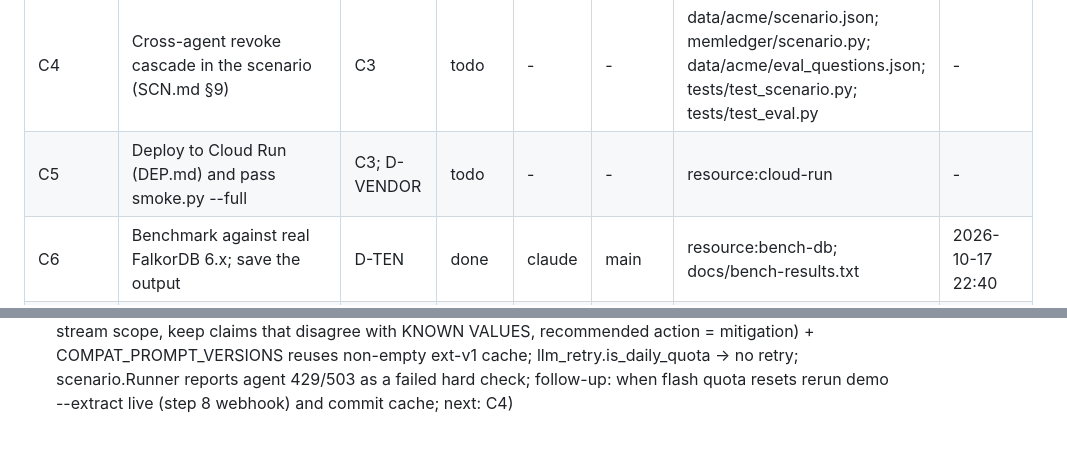
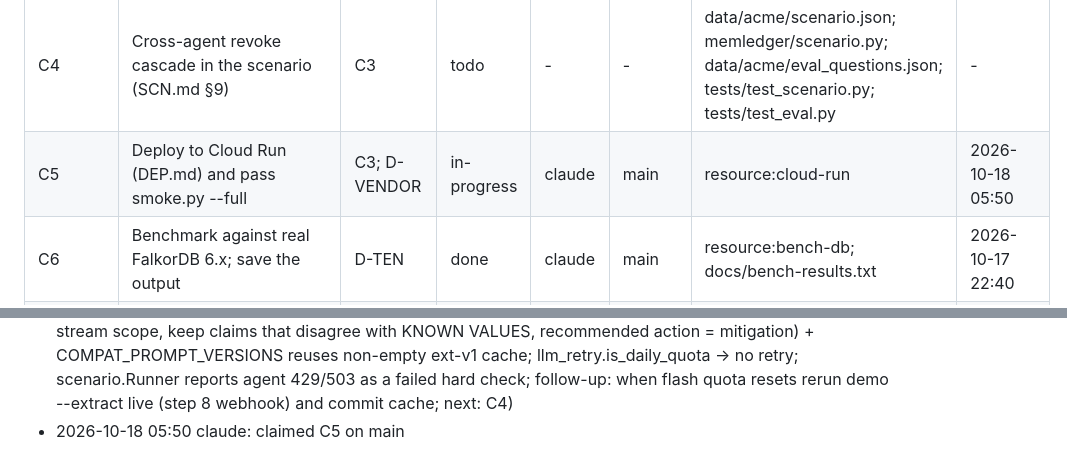
Before and after one commit to ASR222/memledger-graphhacks, a Markdown page: SETUP-STATUS.md, 2 parts joined by grey strips. Rendered like a GitHub page.

Commit message:
status: claim C5
Co-Authored-By: Claude Opus 5.5 <noreply@anthropic.com>

```diff
--- a/SETUP-STATUS.md
+++ b/SETUP-STATUS.md
@@ -27,7 +27,7 @@ Statuses: `todo` · `in-progress` · `review` · `done` · `blocked`. Owner is a
 | C2c | Fix queries.SEED so all Sources are created on real FalkorDB 6.x (found in C6) | C2a | done | claude | main | memledger/queries.py; memledger/schema.py; tests/test_patch.py; README.md; docs/bench-results.txt | 2026-10-17 22:42 |
 | C3 | Live run with Gemini: try_extract, demo live, fix aliases/expectations, commit the extraction cache | C2a | done | claude | main | data/.extract_cache.json; memledger/config.py; data/acme/scenario.json; data/globex/scenario.json | 2026-10-18 02:35 |
 | C4 | Cross-agent revoke cascade in the scenario (SCN.md §9) | C3 | todo | - | - | data/acme/scenario.json; memledger/scenario.py; data/acme/eval_questions.json; tests/test_scenario.py; tests/test_eval.py | - |
-| C5 | Deploy to Cloud Run (DEP.md) and pass smoke.py --full | C3; D-VENDOR | todo | - | - | resource:cloud-run | - |
+| C5 | Deploy to Cloud Run (DEP.md) and pass smoke.py --full | C3; D-VENDOR | in-progress | claude | main | resource:cloud-run | 2026-10-18 05:50 |
 | C6 | Benchmark against real FalkorDB 6.x; save the output | D-TEN | done | claude | main | resource:bench-db; docs/bench-results.txt | 2026-10-17 22:40 |
 | C7 | Write README intro, numbers, AI_DISCLOSURE in your own words | C1; C3; C5; C6 | todo | - | - | README.md; AI_DISCLOSURE.md | - |
 | C8 | Rehearse explaining the model and queries (SUB.md §3) | D-SUB | todo | - | - | - | - |
@@ -83,3 +83,4 @@ Append one line per change, newest last: `YYYY-MM-DD HH:MM owner: what changed`.
 - 2026-10-18 02:35 claude: C3 -> done (tests: 166 passed, 1 skipped (test_collab deselected); globex: 7/7 checks ok (4 steps); acme: 20/31 ok, 8 x, 3 ~ (soft, agent steps 3/6/9) on live run, 21/31 after alias fix (step 7 verified on cached raw); changed: GEMINI_MODEL default gemini-3.5-flash (2.5-flash 404 for this key), ALIASES for live spellings incl. block-it-at-the-edge, committed extraction cache (37 entries); follow-ups: (1) extract.py prompt 'claims about the incident named in INCIDENT only' makes live Gemini return {claims: []} for webhook.json and app-logs, which never name inc-42, so acme step 8 stores nothing and steps 10/11/14 fail as a cascade; relax the rule + bump PROMPT_VERSION; (2) llm_retry retries a daily-quota 429 (retryDelay ~23h) with 61s sleeps before falling back; treat retryDelay > MAX_BACKOFF as no-retry; (3) demo crashes with a traceback on a 429 from an agent step instead of reporting it; (4) try_extract runbook: live model omits the ruled_out db-pool-exhaustion; free tier 20 req/day on gemini-3.5-flash, exhausted, agents ran on gemini-3.5-flash-lite; next: C4, C5)
 - 2026-10-18 04:27 claude: claimed C10 on main
 - 2026-10-18 04:41 claude: C10 -> done (tests: 173 passed, 1 skipped (test_collab deselected); acme: 26/31 live (extract live, agents offline; was 20/31): step 8 now stores root_cause=redis-outage, but flush-cache mitigation still missing -> steps 8/10/11/14 fail + step 9 soft; flash daily quota exhausted so every call fell back to flash-lite at once (no sleeps), and lite drops the recommended action (flash returned it in a probe); cache not committed (lite answers under flash key, agent texts carry random fact ids); changed: extract.py prompt ext-v2 (input-stream scope, keep claims that disagree with KNOWN VALUES, recommended action = mitigation) + COMPAT_PROMPT_VERSIONS reuses non-empty ext-v1 cache; llm_retry.is_daily_quota -> no retry; scenario.Runner reports agent 429/503 as a failed hard check; follow-up: when flash quota resets rerun demo --extract live (step 8 webhook) and commit cache; next: C4)
+- 2026-10-18 05:50 claude: claimed C5 on main
```
